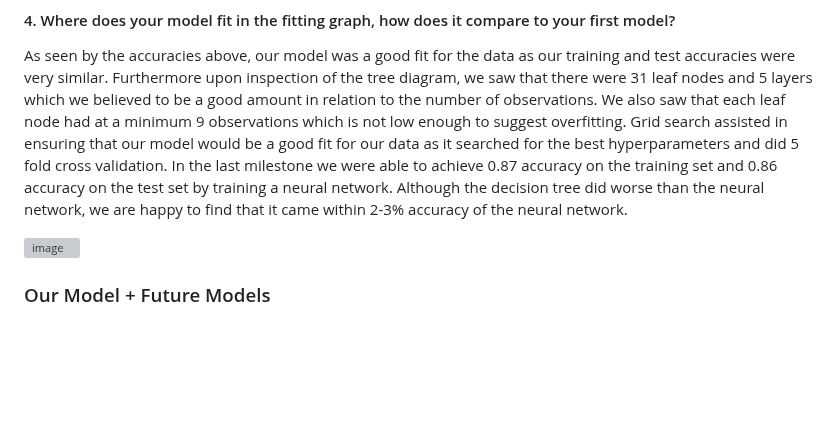
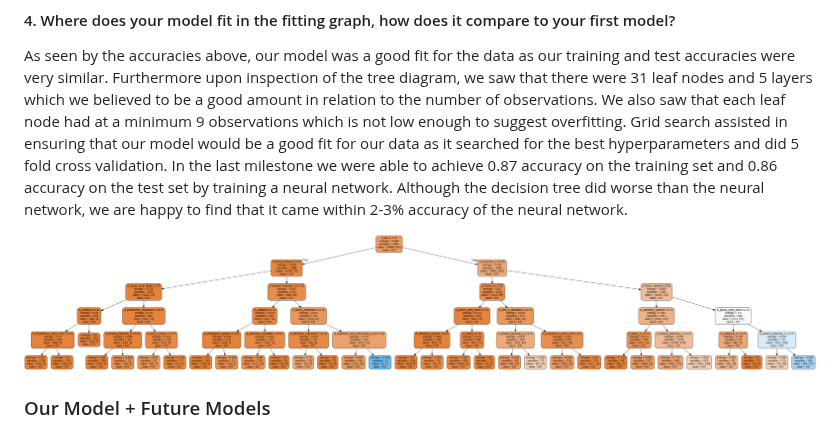
Before and after one commit to s-fereidooni/CSE151A_matchmaker, a Markdown page: README.md, the part around the change. GitHub-like rendering; blank space fills up the shorter version; grey boxes are pictures that could not be loaded.

```diff
--- a/README.md
+++ b/README.md
@@ -81,7 +81,8 @@ We can see that the training accuracy and test accuracy were very similar sugges
 #### 4. Where does your model fit in the fitting graph, how does it compare to your first model?
 As seen by the accuracies above, our model was a good fit for the data as our training and test accuracies were very similar. Furthermore upon inspection of the tree diagram, we saw that there were 31 leaf nodes and 5 layers which we believed to be a good amount in relation to the number of observations. We also saw that each leaf node had at a minimum 9 observations which is not low enough to suggest overfitting. Grid search assisted in ensuring that our model would be a good fit for our data as it searched for the best hyperparameters and did 5 fold cross validation. In the last milestone we were able to achieve 0.87 accuracy on the training set and 0.86 accuracy on the test set by training a neural network. Although the decision tree did worse than the neural network, we are happy to find that it came within 2-3% accuracy of the neural network.
 
-![image](https://github.com/s-fereidooni/CSE151A_matchmaker/assets/decision_tree_diagram.html)
+
+![image](https://github.com/s-fereidooni/CSE151A_matchmaker/blob/f2e0e3b8d87cdef0be55264afdfba2150eb8fb9e/decision_tree_diagram.png)
 
 ### Our Model + Future Models
 #### 5. Did you perform hyper parameter tuning? K-fold Cross validation? Feature expansion? What were the results?
```
